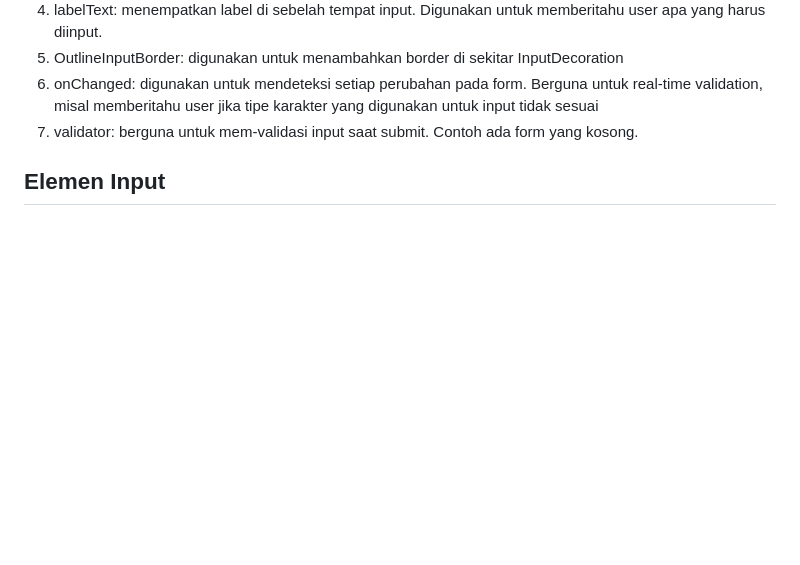
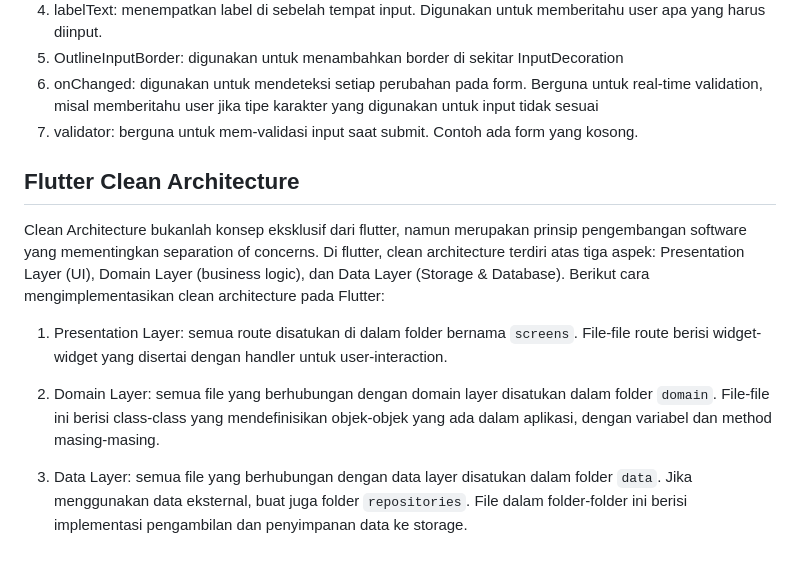
Before and after one commit to DaWanAnOnli/pacil-inventory-mobile, a Markdown page: README.md, the part around the change. Drawn GitHub-style; blank space fills up the shorter version.

````diff
--- a/README.md
+++ b/README.md
@@ -568,4 +568,12 @@ Berikut multi-child layout widgets lainnya:
 6. onChanged: digunakan untuk mendeteksi setiap perubahan pada form. Berguna untuk real-time validation, misal memberitahu user jika tipe karakter yang digunakan untuk input tidak sesuai
 7. validator: berguna untuk mem-validasi input saat submit. Contoh ada form yang kosong.
 
-<h2>Elemen Input</h2>
+<h2>Flutter Clean Architecture</h2>
+
+Clean Architecture bukanlah konsep eksklusif dari flutter, namun merupakan prinsip pengembangan software yang mementingkan separation of concerns. Di flutter, clean architecture terdiri atas tiga aspek: Presentation Layer (UI), Domain Layer (business logic), dan Data Layer (Storage & Database). Berikut cara mengimplementasikan clean architecture pada Flutter:
+
+1. Presentation Layer: semua route disatukan di dalam folder bernama ```screens```. File-file route berisi widget-widget yang disertai dengan handler untuk user-interaction.
+
+2. Domain Layer: semua file yang berhubungan dengan domain layer disatukan dalam folder ```domain```. File-file ini berisi class-class yang mendefinisikan objek-objek yang ada dalam aplikasi, dengan variabel dan method masing-masing.
+
+3. Data Layer: semua file yang berhubungan dengan data layer disatukan dalam folder ```data```. Jika menggunakan data eksternal, buat juga folder ```repositories```. File dalam folder-folder ini berisi implementasi pengambilan dan penyimpanan data ke storage.
````
